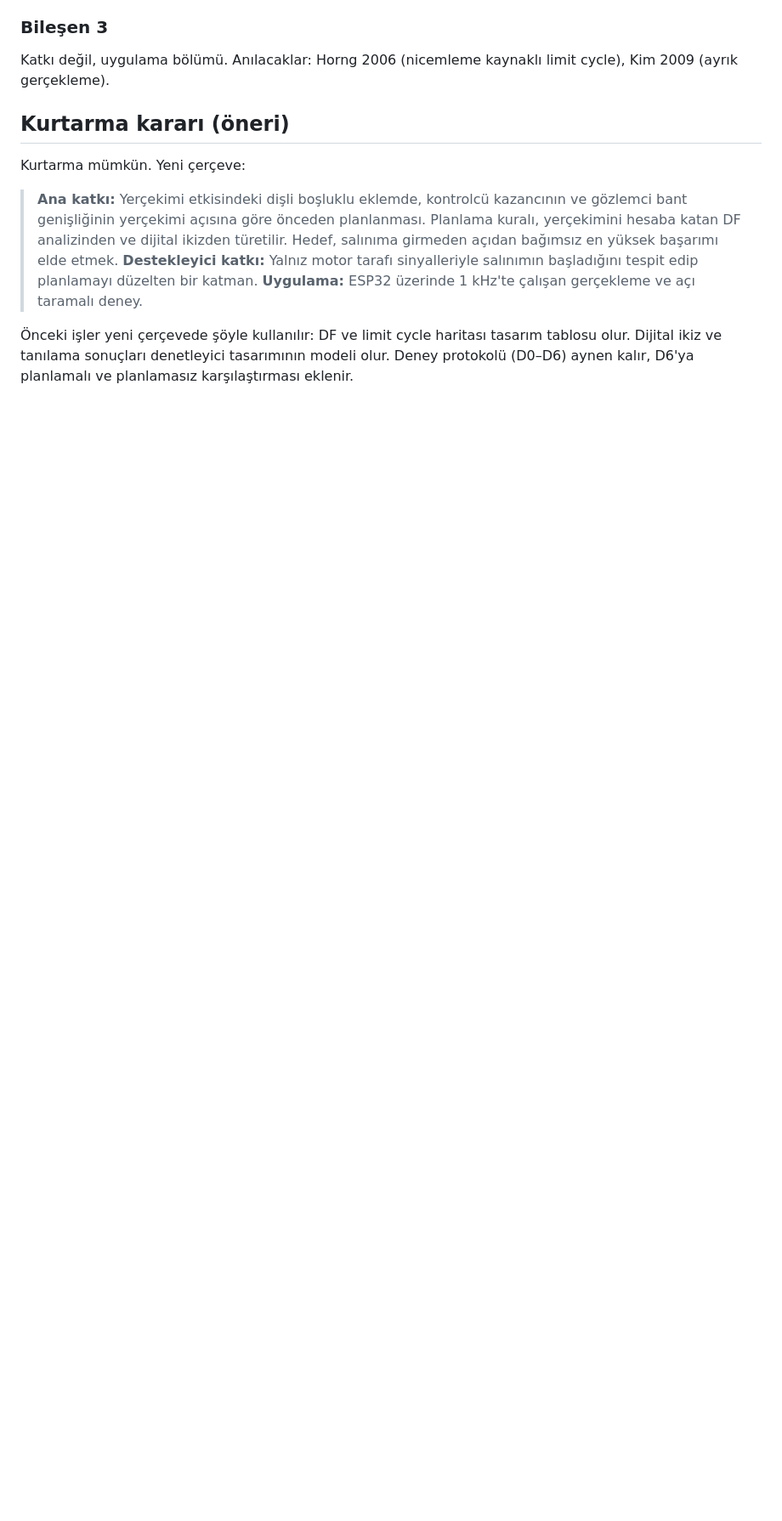
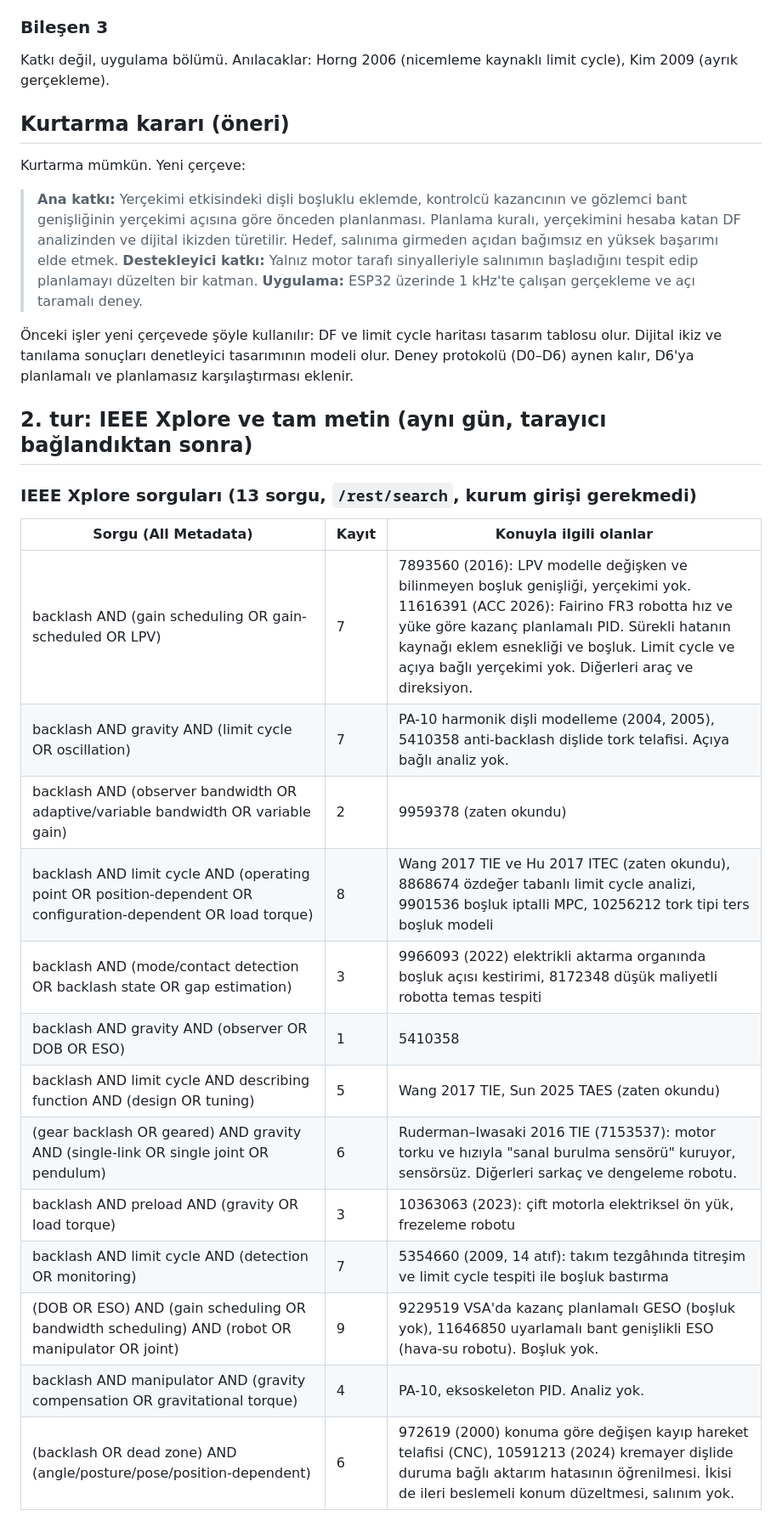
Before and after one commit to SafakSahinn/dc-motor-robot-arm, a Markdown page: literatur/kontrol_taramasi/hedefli_tarama_2026-11-05.md, the part around one of its changes. Shown at 85% size. Rendered like a GitHub page; blank space fills up the shorter version.

Commit message:
Literature: IEEE Xplore pass and full read of Zhang 2023 (no direct competitor)

```diff
--- a/literatur/kontrol_taramasi/hedefli_tarama_2026-11-05.md
+++ b/literatur/kontrol_taramasi/hedefli_tarama_2026-11-05.md
@@ -59,3 +59,23 @@ Kurtarma mümkün. Yeni çerçeve:
 
 Önceki işler yeni çerçevede şöyle kullanılır: DF ve limit cycle haritası tasarım tablosu olur. Dijital ikiz ve tanılama sonuçları denetleyici tasarımının modeli olur. Deney protokolü (D0–D6) aynen kalır, D6'ya planlamalı ve planlamasız karşılaştırması eklenir.
 
+## 2. tur: IEEE Xplore ve tam metin (aynı gün, tarayıcı bağlandıktan sonra)
+
+### IEEE Xplore sorguları (13 sorgu, `/rest/search`, kurum girişi gerekmedi)
+
+| Sorgu (All Metadata) | Kayıt | Konuyla ilgili olanlar |
+|---|---|---|
+| backlash AND (gain scheduling OR gain-scheduled OR LPV) | 7 | 7893560 (2016): LPV modelle değişken ve bilinmeyen boşluk genişliği, yerçekimi yok. 11616391 (ACC 2026): Fairino FR3 robotta hız ve yüke göre kazanç planlamalı PID. Sürekli hatanın kaynağı eklem esnekliği ve boşluk. Limit cycle ve açıya bağlı yerçekimi yok. Diğerleri araç ve direksiyon. |
+| backlash AND gravity AND (limit cycle OR oscillation) | 7 | PA-10 harmonik dişli modelleme (2004, 2005), 5410358 anti-backlash dişlide tork telafisi. Açıya bağlı analiz yok. |
+| backlash AND (observer bandwidth OR adaptive/variable bandwidth OR variable gain) | 2 | 9959378 (zaten okundu) |
+| backlash AND limit cycle AND (operating point OR position-dependent OR configuration-dependent OR load torque) | 8 | Wang 2017 TIE ve Hu 2017 ITEC (zaten okundu), 8868674 özdeğer tabanlı limit cycle analizi, 9901536 boşluk iptalli MPC, 10256212 tork tipi ters boşluk modeli |
+| backlash AND (mode/contact detection OR backlash state OR gap estimation) | 3 | 9966093 (2022) elektrikli aktarma organında boşluk açısı kestirimi, 8172348 düşük maliyetli robotta temas tespiti |
+| backlash AND gravity AND (observer OR DOB OR ESO) | 1 | 5410358 |
+| backlash AND limit cycle AND describing function AND (design OR tuning) | 5 | Wang 2017 TIE, Sun 2025 TAES (zaten okundu) |
+| (gear backlash OR geared) AND gravity AND (single-link OR single joint OR pendulum) | 6 | Ruderman–Iwasaki 2016 TIE (7153537): motor torku ve hızıyla "sanal burulma sensörü" kuruyor, sensörsüz. Diğerleri sarkaç ve dengeleme robotu. |
+| backlash AND preload AND (gravity OR load torque) | 3 | 10363063 (2023): çift motorla elektriksel ön yük, frezeleme robotu |
+| backlash AND limit cycle AND (detection OR monitoring) | 7 | 5354660 (2009, 14 atıf): takım tezgâhında titreşim ve limit cycle tespiti ile boşluk bastırma |
+| (DOB OR ESO) AND (gain scheduling OR bandwidth scheduling) AND (robot OR manipulator OR joint) | 9 | 9229519 VSA'da kazanç planlamalı GESO (boşluk yok), 11646850 uyarlamalı bant genişlikli ESO (hava-su robotu). Boşluk yok. |
+| backlash AND manipulator AND (gravity compensation OR gravitational torque) | 4 | PA-10, eksoskeleton PID. Analiz yok. |
+| (backlash OR dead zone) AND (angle/posture/pose/position-dependent) | 6 | 972619 (2000) konuma göre değişen kayıp hareket telafisi (CNC), 10591213 (2024) kremayer dişlide duruma bağlı aktarım hatasının öğrenilmesi. İkisi de ileri beslemeli konum düzeltmesi, salınım yok. |
+
```
Also changed, not shown: other parts of literatur/kontrol_taramasi/hedefli_tarama_2026-11-05.md (+18 -0 lines).
